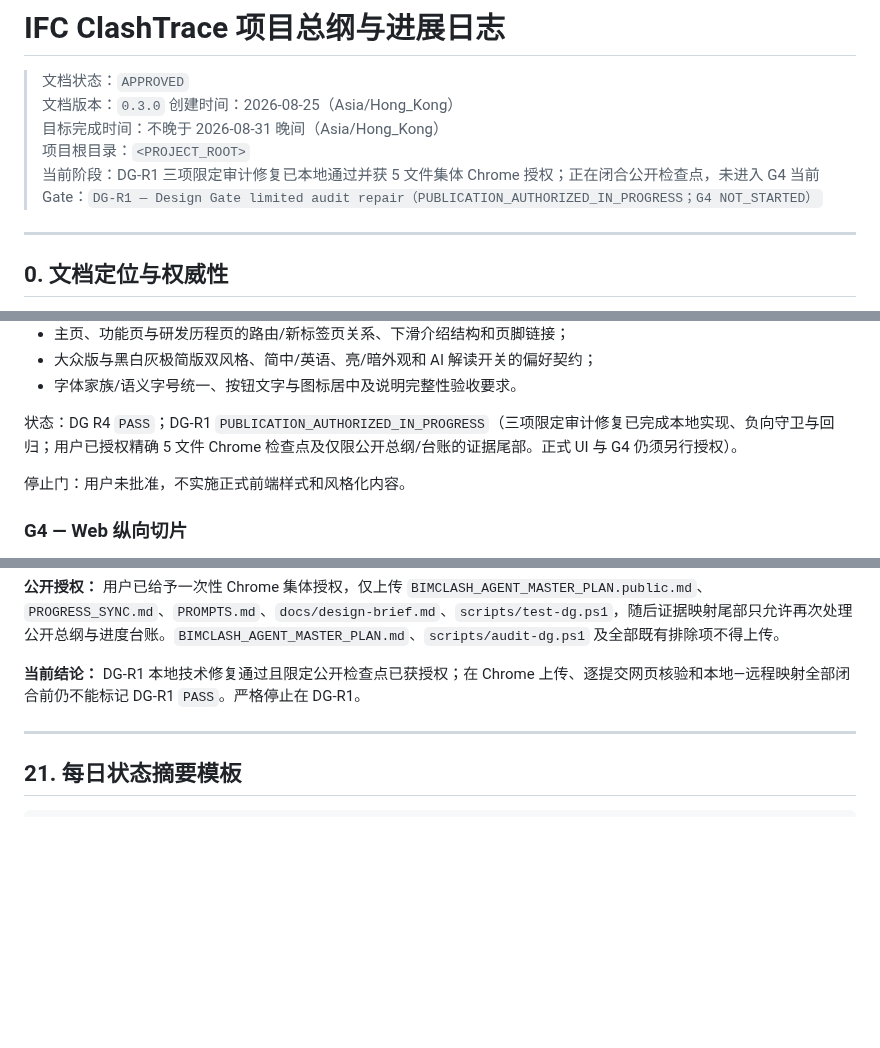
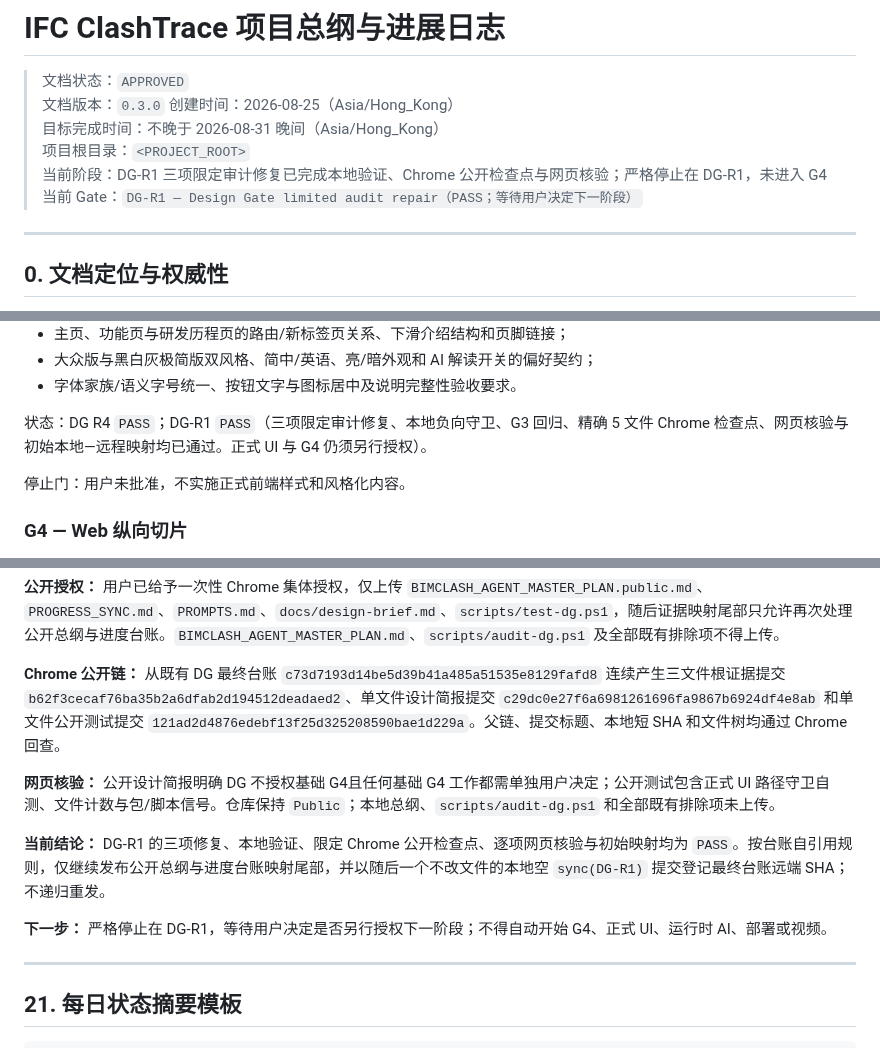
Before and after one commit to delongwangshu49-hub/ifc-clashtrace, a Markdown page: BIMCLASH_AGENT_MASTER_PLAN.public.md, 3 parts joined by grey strips. Drawn GitHub-style; blank space fills up the shorter version.

Commit message:
sync(DG-R1): publish PASS public plan [local e9bd016]

```diff
--- a/BIMCLASH_AGENT_MASTER_PLAN.public.md
+++ b/BIMCLASH_AGENT_MASTER_PLAN.public.md
@@ -5,8 +5,8 @@
 > 创建时间：2026-08-25（Asia/Hong_Kong）
 > 目标完成时间：不晚于 2026-08-31 晚间（Asia/Hong_Kong）
 > 项目根目录：`<PROJECT_ROOT>`
-> 当前阶段：DG-R1 三项限定审计修复已本地通过并获 5 文件集体 Chrome 授权；正在闭合公开检查点，未进入 G4
-> 当前 Gate：`DG-R1 — Design Gate limited audit repair（PUBLICATION_AUTHORIZED_IN_PROGRESS；G4 NOT_STARTED）`
+> 当前阶段：DG-R1 三项限定审计修复已完成本地验证、Chrome 公开检查点与网页核验；严格停止在 DG-R1，未进入 G4
+> 当前 Gate：`DG-R1 — Design Gate limited audit repair（PASS；等待用户决定下一阶段）`
 
 ---
 
@@ -792,7 +792,7 @@ G2 的上述 8 个案例保持冻结。G3C 另建不改写 G2 真值的净距补
 - 大众版与黑白灰极简版双风格、简中/英语、亮/暗外观和 AI 解读开关的偏好契约；
 - 字体家族/语义字号统一、按钮文字与图标居中及说明完整性验收要求。
 
-状态：DG R4 `PASS`；DG-R1 `PUBLICATION_AUTHORIZED_IN_PROGRESS`（三项限定审计修复已完成本地实现、负向守卫与回归；用户已授权精确 5 文件 Chrome 检查点及仅限公开总纲/台账的证据尾部。正式 UI 与 G4 仍须另行授权）。
+状态：DG R4 `PASS`；DG-R1 `PASS`（三项限定审计修复、本地负向守卫、G3 回归、精确 5 文件 Chrome 检查点、网页核验与初始本地—远程映射均已通过。正式 UI 与 G4 仍须另行授权）。
 
 停止门：用户未批准，不实施正式前端样式和风格化内容。
 
@@ -2559,7 +2559,13 @@ GitHub 要求包含提示词，因此必须建立可审计的 `PROMPTS.md`。
 
 **公开授权：** 用户已给予一次性 Chrome 集体授权，仅上传 `BIMCLASH_AGENT_MASTER_PLAN.public.md`、`PROGRESS_SYNC.md`、`PROMPTS.md`、`docs/design-brief.md`、`scripts/test-dg.ps1`，随后证据映射尾部只允许再次处理公开总纲与进度台账。`BIMCLASH_AGENT_MASTER_PLAN.md`、`scripts/audit-dg.ps1` 及全部既有排除项不得上传。
 
-**当前结论：** DG-R1 本地技术修复通过且限定公开检查点已获授权；在 Chrome 上传、逐提交网页核验和本地—远程映射全部闭合前仍不能标记 DG-R1 `PASS`。严格停止在 DG-R1。
+**Chrome 公开链：** 从既有 DG 最终台账 `c73d7193d14be5d39b41a485a51535e8129fafd8` 连续产生三文件根证据提交 `b62f3cecaf76ba35b2a6dfab2d194512deadaed2`、单文件设计简报提交 `c29dc0e27f6a6981261696fa9867b6924df4e8ab` 和单文件公开测试提交 `121ad2d4876edebf13f25d325208590bae1d229a`。父链、提交标题、本地短 SHA 和文件树均通过 Chrome 回查。
+
+**网页核验：** 公开设计简报明确 DG 不授权基础 G4且任何基础 G4 工作都需单独用户决定；公开测试包含正式 UI 路径守卫自测、文件计数与包/脚本信号。仓库保持 `Public`；本地总纲、`scripts/audit-dg.ps1` 和全部既有排除项未上传。
+
+**当前结论：** DG-R1 的三项修复、本地验证、限定 Chrome 公开检查点、逐项网页核验与初始映射均为 `PASS`。按台账自引用规则，仅继续发布公开总纲与进度台账映射尾部，并以随后一个不改文件的本地空 `sync(DG-R1)` 提交登记最终台账远端 SHA；不递归重发。
+
+**下一步：** 严格停止在 DG-R1，等待用户决定是否另行授权下一阶段；不得自动开始 G4、正式 UI、运行时 AI、部署或视频。
 
 ---
 
```
Also changed, not shown: other parts of BIMCLASH_AGENT_MASTER_PLAN.public.md (+2 -2 lines).
